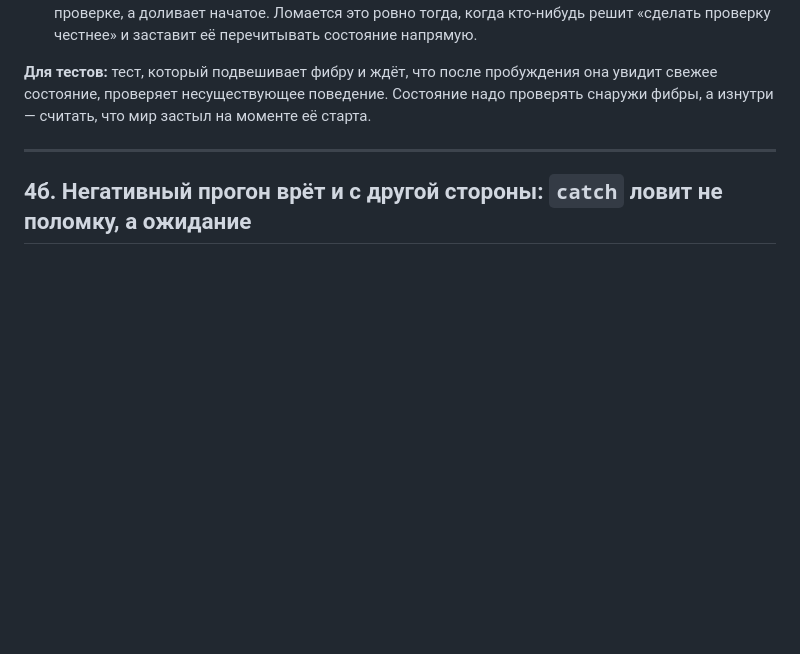
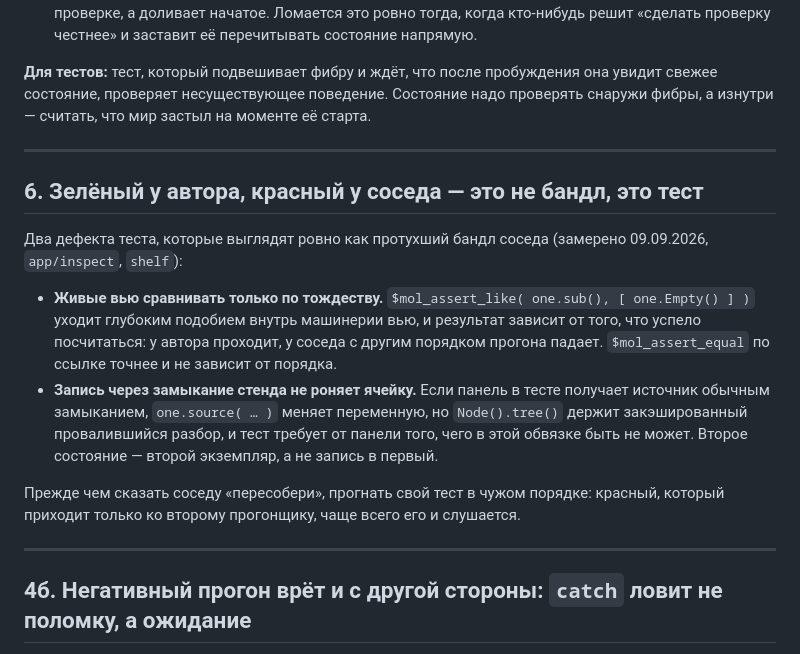
Before and after one commit to b-on-g/vmap, a Markdown page: TESTING.md, the part around the change. Drawn GitHub-style; blank space fills up the shorter version.

Commit message:
тесты §6: зелёный у автора и красный у соседа — дефект теста, не бандла

```diff
--- a/TESTING.md
+++ b/TESTING.md
@@ -188,6 +188,25 @@ node-аудит поймал сразу, как только сборка дош
 
 ---
 
+## 6. Зелёный у автора, красный у соседа — это не бандл, это тест
+
+Два дефекта теста, которые выглядят ровно как протухший бандл соседа (замерено 09.09.2026,
+`app/inspect`, `shelf`):
+
+- **Живые вью сравнивать только по тождеству.** `$mol_assert_like( one.sub(), [ one.Empty() ] )`
+  уходит глубоким подобием внутрь машинерии вью, и результат зависит от того, что успело
+  посчитаться: у автора проходит, у соседа с другим порядком прогона падает.
+  `$mol_assert_equal` по ссылке точнее и не зависит от порядка.
+- **Запись через замыкание стенда не роняет ячейку.** Если панель в тесте получает
+  источник обычным замыканием, `one.source( … )` меняет переменную, но `Node().tree()`
+  держит закэшированный провалившийся разбор, и тест требует от панели того, чего в этой
+  обвязке быть не может. Второе состояние — второй экземпляр, а не запись в первый.
+
+Прежде чем сказать соседу «пересобери», прогнать свой тест в чужом порядке: красный,
+который приходит только ко второму прогонщику, чаще всего его и слушается.
+
+---
+
 ## 4б. Негативный прогон врёт и с другой стороны: `catch` ловит не поломку, а ожидание
 
 Пара к 4а. Там врал протухший бандл, здесь — сам способ ловить. Если проверка «сломал —
```
